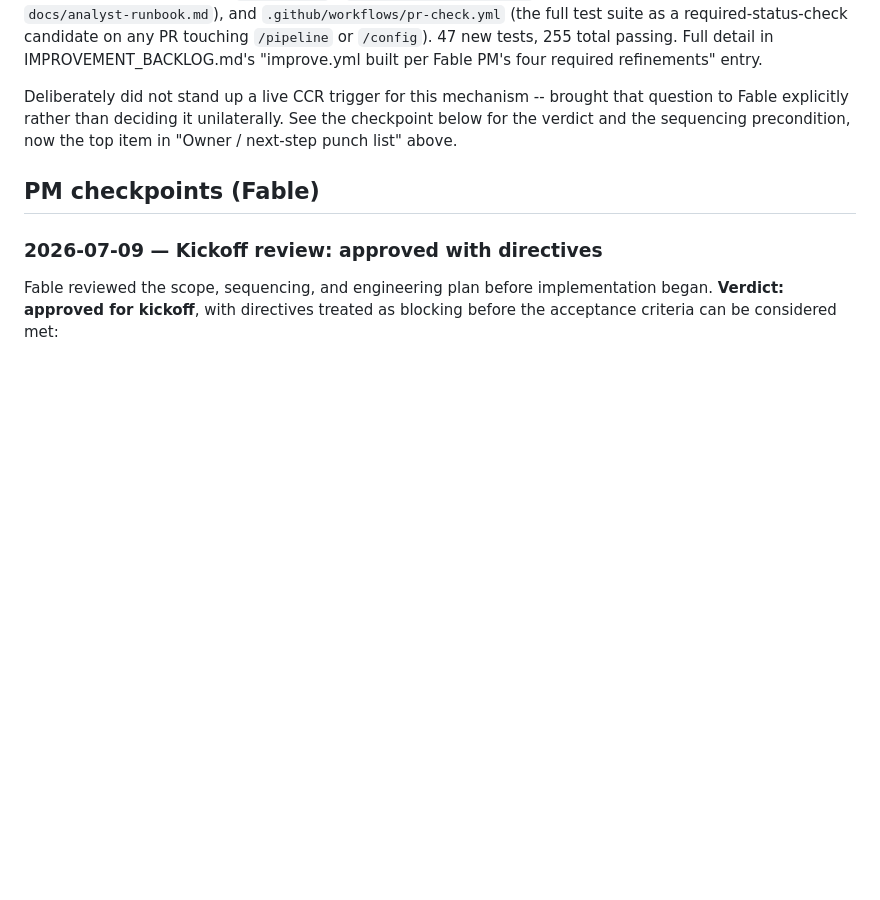
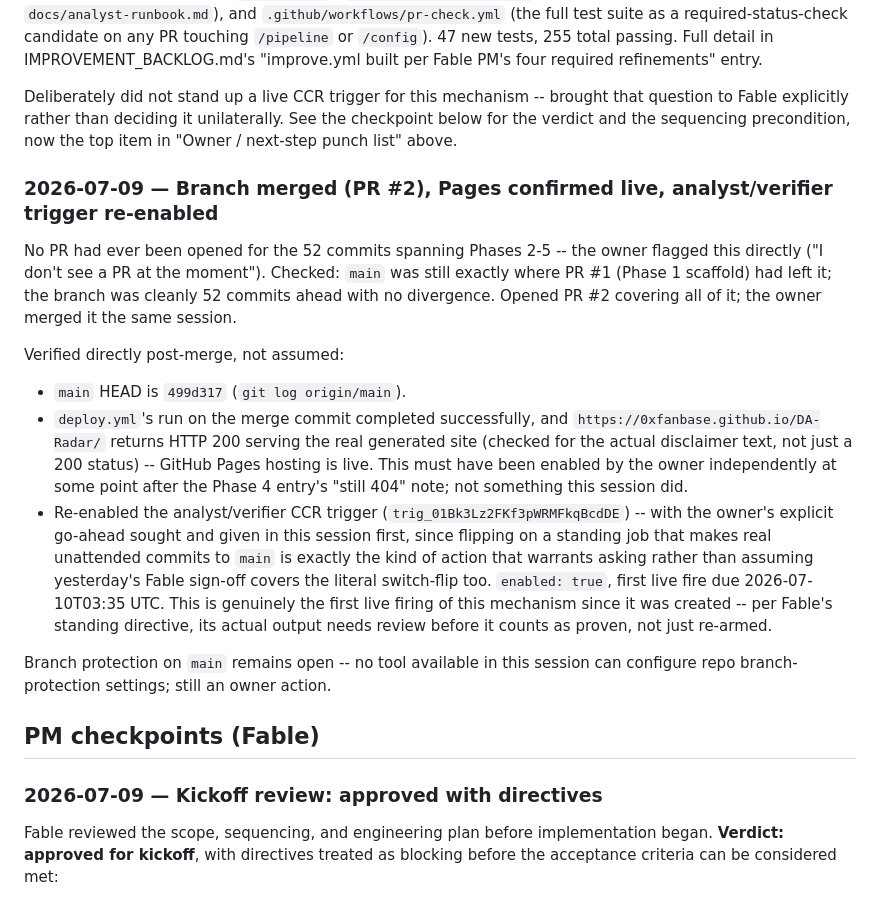
Before and after one commit to 0xfanbase/DA-Radar, a Markdown page: PROGRESS.md, the part around one of its changes. Rendered like a GitHub page; blank space fills up the shorter version.

```diff
--- a/PROGRESS.md
+++ b/PROGRESS.md
@@ -369,6 +375,31 @@ Deliberately did not stand up a live CCR trigger for this mechanism -- brought t
 Fable explicitly rather than deciding it unilaterally. See the checkpoint below for the verdict and
 the sequencing precondition, now the top item in "Owner / next-step punch list" above.
 
+### 2026-07-09 — Branch merged (PR #2), Pages confirmed live, analyst/verifier trigger re-enabled
+
+No PR had ever been opened for the 52 commits spanning Phases 2-5 -- the owner flagged this
+directly ("I don't see a PR at the moment"). Checked: `main` was still exactly where PR #1 (Phase 1
+scaffold) had left it; the branch was cleanly 52 commits ahead with no divergence. Opened PR #2
+covering all of it; the owner merged it the same session.
+
+Verified directly post-merge, not assumed:
+- `main` HEAD is `499d317` (`git log origin/main`).
+- `deploy.yml`'s run on the merge commit completed successfully, and
+  `https://0xfanbase.github.io/DA-Radar/` returns HTTP 200 serving the real generated site (checked
+  for the actual disclaimer text, not just a 200 status) -- GitHub Pages hosting is live. This must
+  have been enabled by the owner independently at some point after the Phase 4 entry's "still 404"
+  note; not something this session did.
+- Re-enabled the analyst/verifier CCR trigger (`trig_01Bk3Lz2FKf3pWRMFkqBcdDE`) -- with the owner's
+  explicit go-ahead sought and given in this session first, since flipping on a standing job that
+  makes real unattended commits to `main` is exactly the kind of action that warrants asking rather
+  than assuming yesterday's Fable sign-off covers the literal switch-flip too. `enabled: true`,
+  first live fire due 2026-07-10T03:35 UTC. This is genuinely the first live firing of this
+  mechanism since it was created -- per Fable's standing directive, its actual output needs review
+  before it counts as proven, not just re-armed.
+
+Branch protection on `main` remains open -- no tool available in this session can configure repo
+branch-protection settings; still an owner action.
+
 ## PM checkpoints (Fable)
 
 ### 2026-07-09 — Kickoff review: approved with directives
```
Also changed, not shown: other parts of PROGRESS.md (+37 -31 lines).
